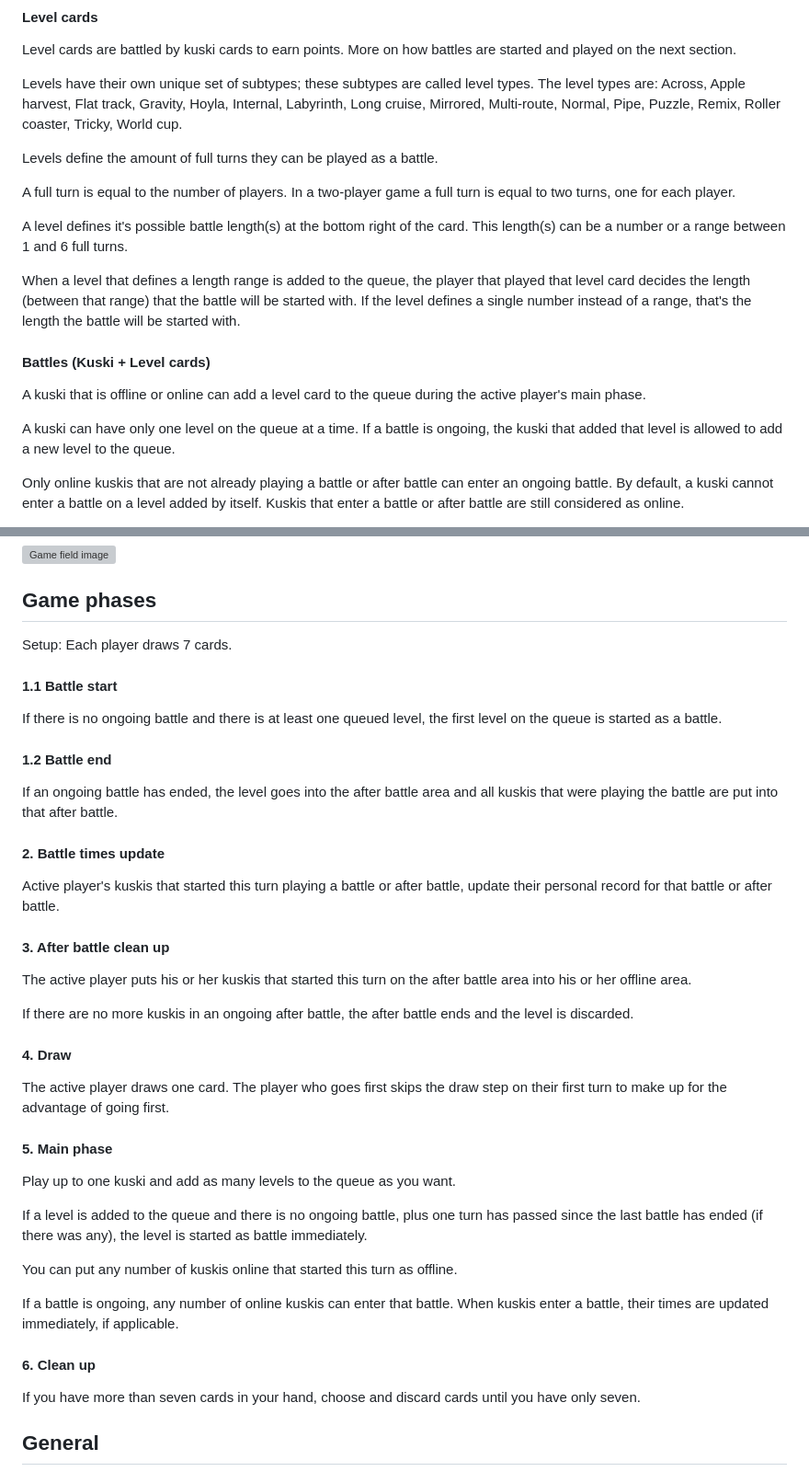
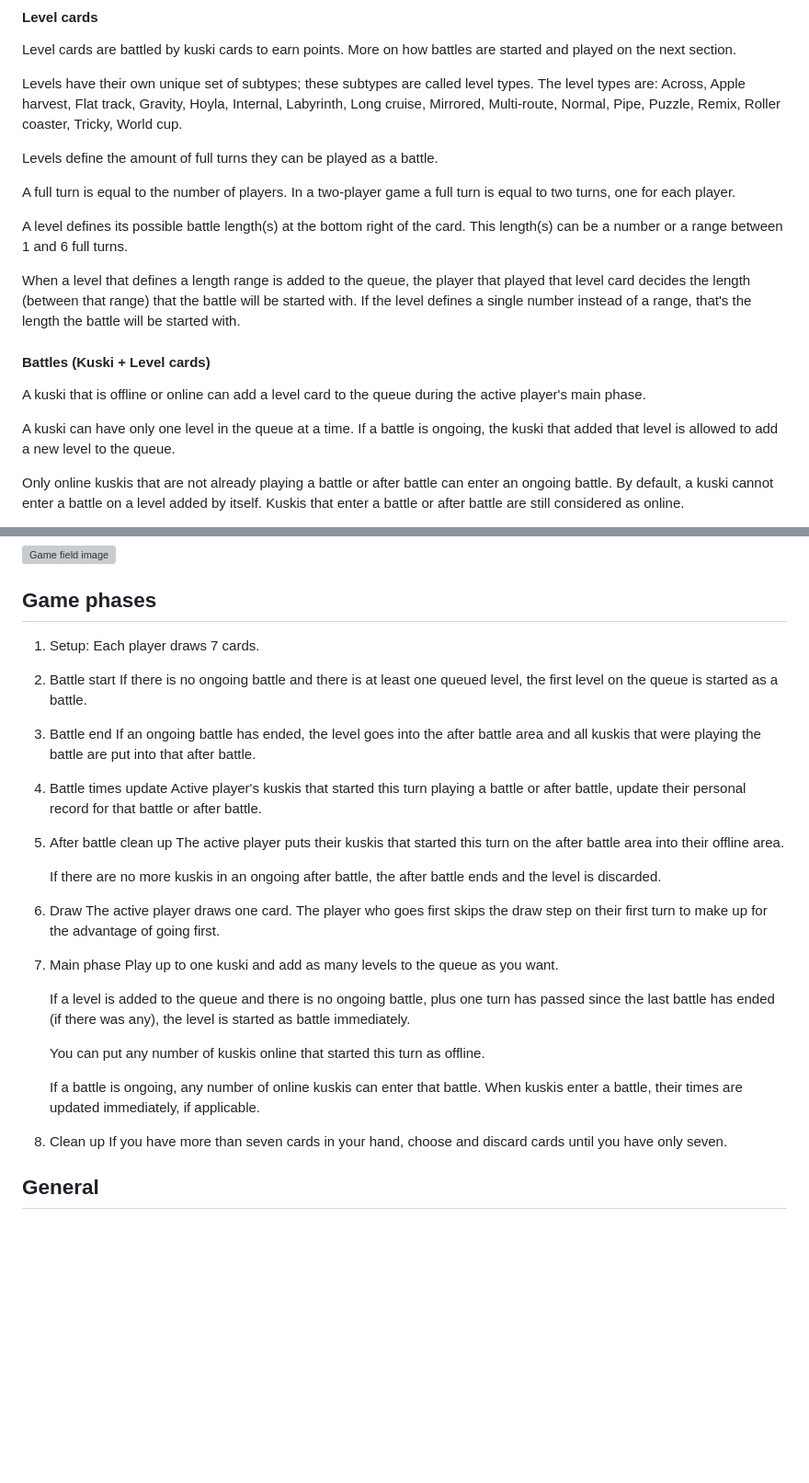
Before and after one commit to PabloCorso/elma-tcg, a Markdown page: app/assets/guides.md, 2 parts joined by grey strips. Shown: that part at 92% size. Drawn GitHub-style; blank space fills up the shorter version; grey boxes are pictures that could not be loaded.

Commit message:
Fix guides typos

```diff
--- a/app/assets/guides.md
+++ b/app/assets/guides.md
@@ -102,7 +102,7 @@ Levels define the amount of full turns they can be played as a battle.
 
 A full turn is equal to the number of players. In a two-player game a full turn is equal to two turns, one for each player.
 
-A level defines it's possible battle length(s) at the bottom right of the card. This length(s) can be a number or a range between 1 and 6 full turns.
+A level defines its possible battle length(s) at the bottom right of the card. This length(s) can be a number or a range between 1 and 6 full turns.
 
 When a level that defines a length range is added to the queue, the player that played that level card decides the length (between that range) that the battle will be started with. If the level defines a single number instead of a range, that's the length the battle will be started with.
 
@@ -110,7 +110,7 @@ When a level that defines a length range is added to the queue, the player that
 
 A kuski that is offline or online can add a level card to the queue during the active player's main phase.
 
-A kuski can have only one level on the queue at a time. If a battle is ongoing, the kuski that added that level is allowed to add a new level to the queue.
+A kuski can have only one level in the queue at a time. If a battle is ongoing, the kuski that added that level is allowed to add a new level to the queue.
 
 Only online kuskis that are not already playing a battle or after battle can enter an ongoing battle. By default, a kuski cannot enter a battle on a level added by itself. Kuskis that enter a battle or after battle are still considered as online.
 
@@ -124,43 +124,36 @@ A battle cannot be started if there was an ongoing battle at the beginning of th
 
 ## Game phases
 
-Setup: Each player draws 7 cards.
+1. Setup: Each player draws 7 cards.
 
-#### 1.1 Battle start
+2. Battle start
+   If there is no ongoing battle and there is at least one queued level, the first level on the queue is started as a battle.
 
-If there is no ongoing battle and there is at least one queued level, the first level on the queue is started as a battle.
+3. Battle end
+   If an ongoing battle has ended, the level goes into the after battle area and all kuskis that were playing the battle are put into that after battle.
 
-#### 1.2 Battle end
+4. Battle times update
+   Active player's kuskis that started this turn playing a battle or after battle, update their personal record for that battle or after battle.
 
-If an ongoing battle has ended, the level goes into the after battle area and all kuskis that were playing the battle are put into that after battle.
+5. After battle clean up
+   The active player puts their kuskis that started this turn on the after battle area into their offline area.
 
-#### 2. Battle times update
+   If there are no more kuskis in an ongoing after battle, the after battle ends and the level is discarded.
 
-Active player's kuskis that started this turn playing a battle or after battle, update their personal record for that battle or after battle.
+6. Draw
+   The active player draws one card. The player who goes first skips the draw step on their first turn to make up for the advantage of going first.
 
-#### 3. After battle clean up
+7. Main phase
+   Play up to one kuski and add as many levels to the queue as you want.
 
-The active player puts his or her kuskis that started this turn on the after battle area into his or her offline area.
+   If a level is added to the queue and there is no ongoing battle, plus one turn has passed since the last battle has ended (if there was any), the level is started as battle immediately.
 
-If there are no more kuskis in an ongoing after battle, the after battle ends and the level is discarded.
+   You can put any number of kuskis online that started this turn as offline.
 
-#### 4. Draw
+   If a battle is ongoing, any number of online kuskis can enter that battle. When kuskis enter a battle, their times are updated immediately, if applicable.
 
-The active player draws one card. The player who goes first skips the draw step on their first turn to make up for the advantage of going first.
-
-#### 5. Main phase
-
-Play up to one kuski and add as many levels to the queue as you want.
-
-If a level is added to the queue and there is no ongoing battle, plus one turn has passed since the last battle has ended (if there was any), the level is started as battle immediately.
-
-You can put any number of kuskis online that started this turn as offline.
-
-If a battle is ongoing, any number of online kuskis can enter that battle. When kuskis enter a battle, their times are updated immediately, if applicable.
-
-#### 6. Clean up
-
-If you have more than seven cards in your hand, choose and discard cards until you have only seven.
+8. Clean up
+   If you have more than seven cards in your hand, choose and discard cards until you have only seven.
 
 ## General
 
```
Also changed, not shown: other parts of app/assets/guides.md (+3 -3 lines).
